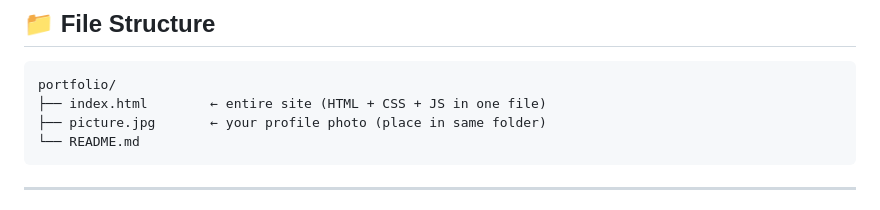
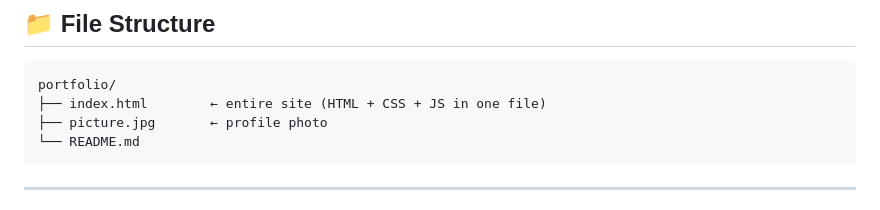
Before and after one commit to amandarenataa/portofolio, a Markdown page: README.md, the part around the change. Drawn GitHub-style.

````diff
--- a/README.md
+++ b/README.md
@@ -30,7 +30,7 @@ Open `index.html` directly in any browser, or deploy to GitHub Pages / Netlify f
 ```
 portfolio/
 ├── index.html        ← entire site (HTML + CSS + JS in one file)
-├── picture.jpg       ← your profile photo (place in same folder)
+├── picture.jpg       ← profile photo
 └── README.md
 ```
 
````
